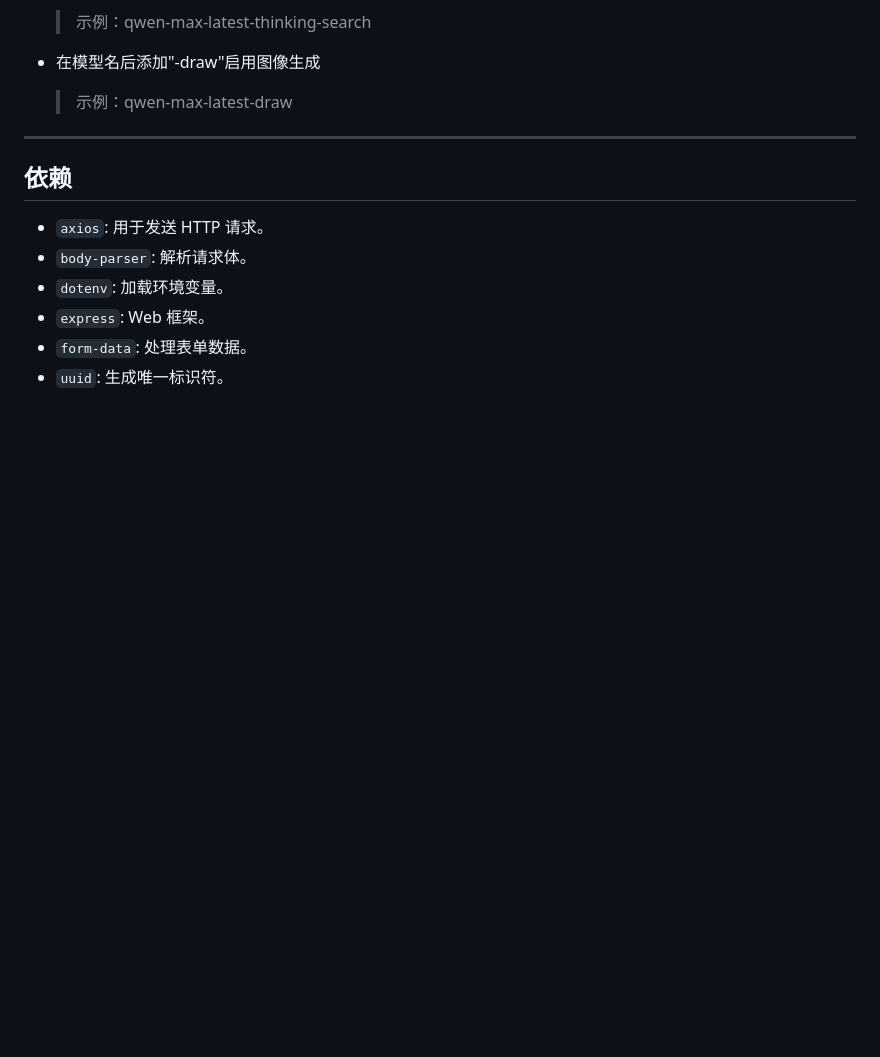
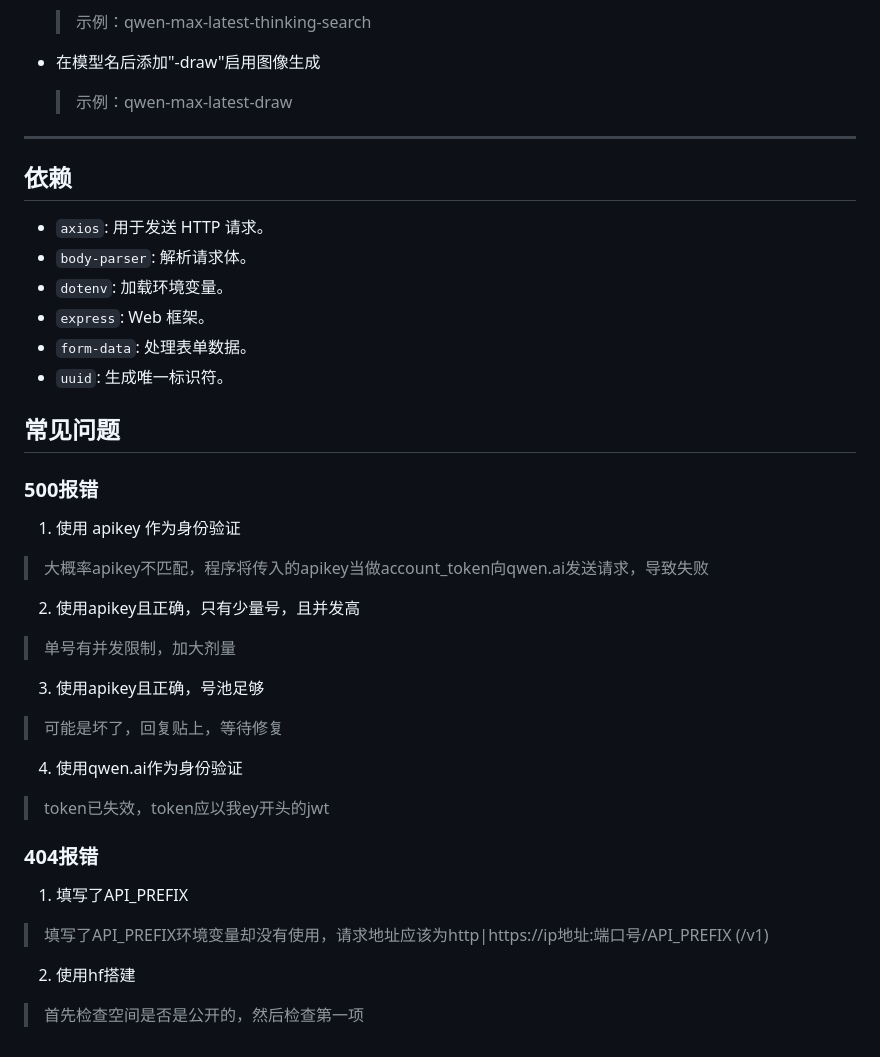
Before and after one commit to snow-io/Qwen2API, a Markdown page: README.md, the part around the change. GitHub-like rendering; blank space fills up the shorter version.

Commit message:
更新 README.md

```diff
--- a/README.md
+++ b/README.md
@@ -216,3 +216,28 @@ Qwen2API 是一个基于 Node.js 的 API 服务，提供聊天模型的接口以
 - `express`: Web 框架。
 - `form-data`: 处理表单数据。
 - `uuid`: 生成唯一标识符。
+
+
+## 常见问题
+
+### 500报错
+
+1. 使用 apikey 作为身份验证
+> 大概率apikey不匹配，程序将传入的apikey当做account_token向qwen.ai发送请求，导致失败
+
+2. 使用apikey且正确，只有少量号，且并发高
+> 单号有并发限制，加大剂量
+
+3. 使用apikey且正确，号池足够
+> 可能是坏了，回复贴上，等待修复
+
+4. 使用qwen.ai作为身份验证
+> token已失效，token应以我ey开头的jwt
+
+### 404报错
+
+1. 填写了API_PREFIX
+> 填写了API_PREFIX环境变量却没有使用，请求地址应该为http|https://ip地址:端口号/API_PREFIX (/v1)
+
+2. 使用hf搭建
+> 首先检查空间是否是公开的，然后检查第一项
```
